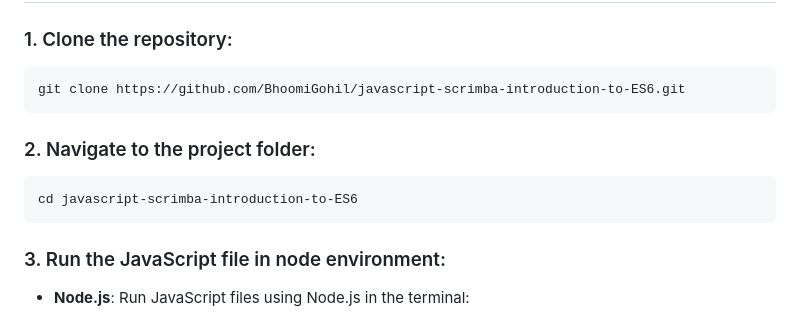
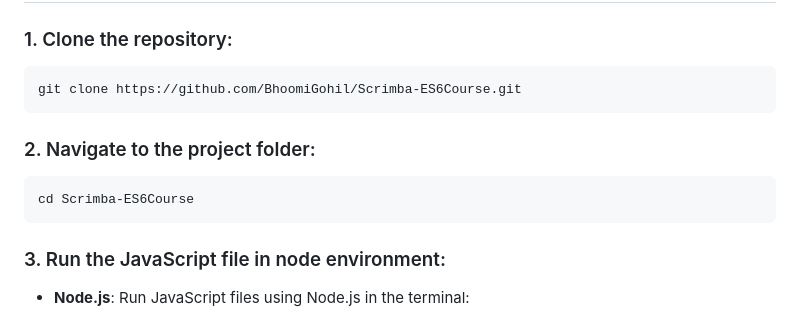
Before and after one commit to BhoomiGohil/Scrimba-ES6Course, a Markdown page: README.md, the part around the change. Drawn GitHub-style.

````diff
--- a/README.md
+++ b/README.md
@@ -157,13 +157,13 @@ console.log(example6);
 ### 1. Clone the repository:
 
 ```bash
-git clone https://github.com/BhoomiGohil/javascript-scrimba-introduction-to-ES6.git
+git clone https://github.com/BhoomiGohil/Scrimba-ES6Course.git
 ```
 
 ### 2. Navigate to the project folder:
 
 ```bash
-cd javascript-scrimba-introduction-to-ES6
+cd Scrimba-ES6Course
 ```
 
 ### 3. Run the JavaScript file in node environment:
````
